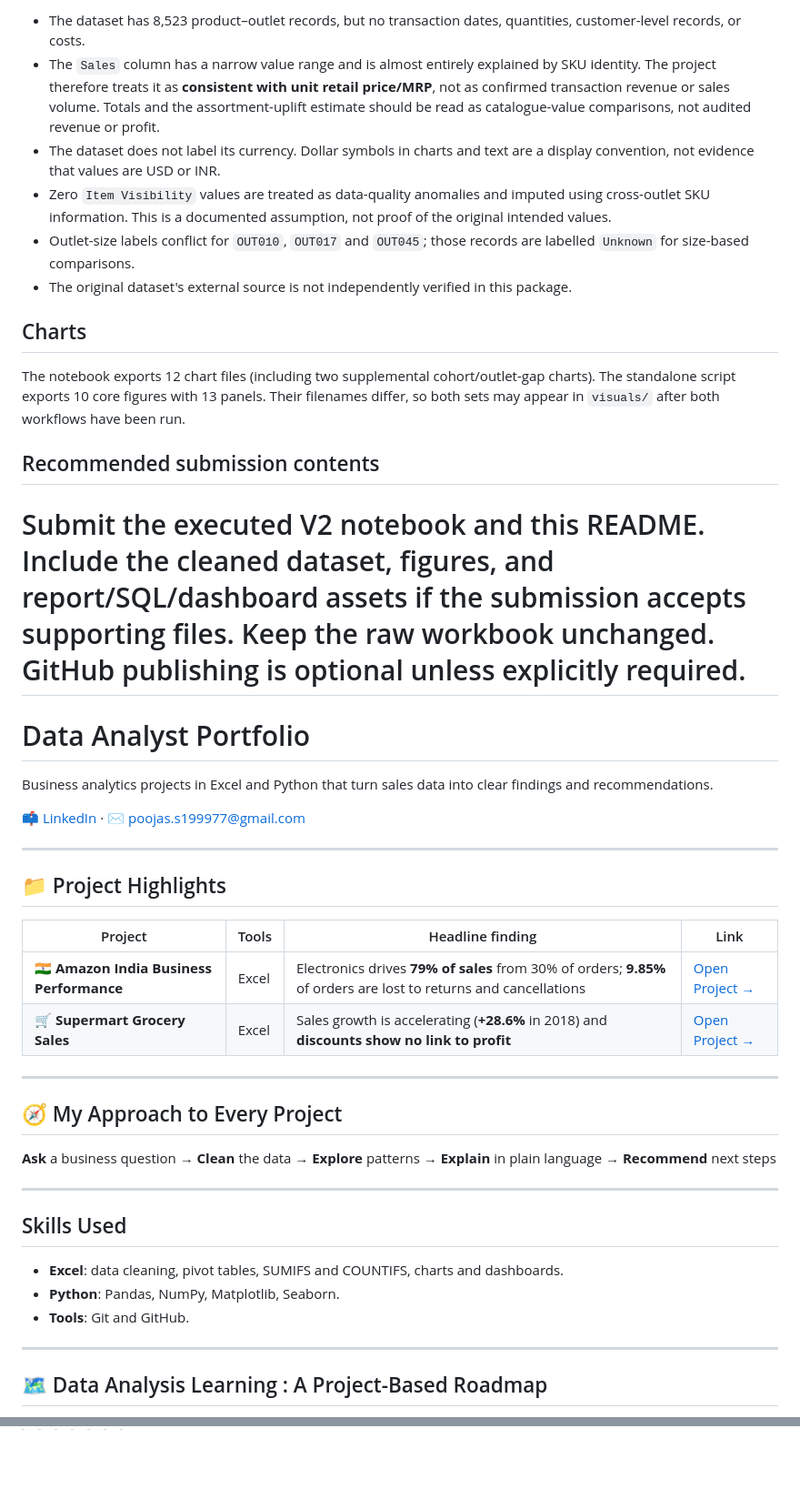
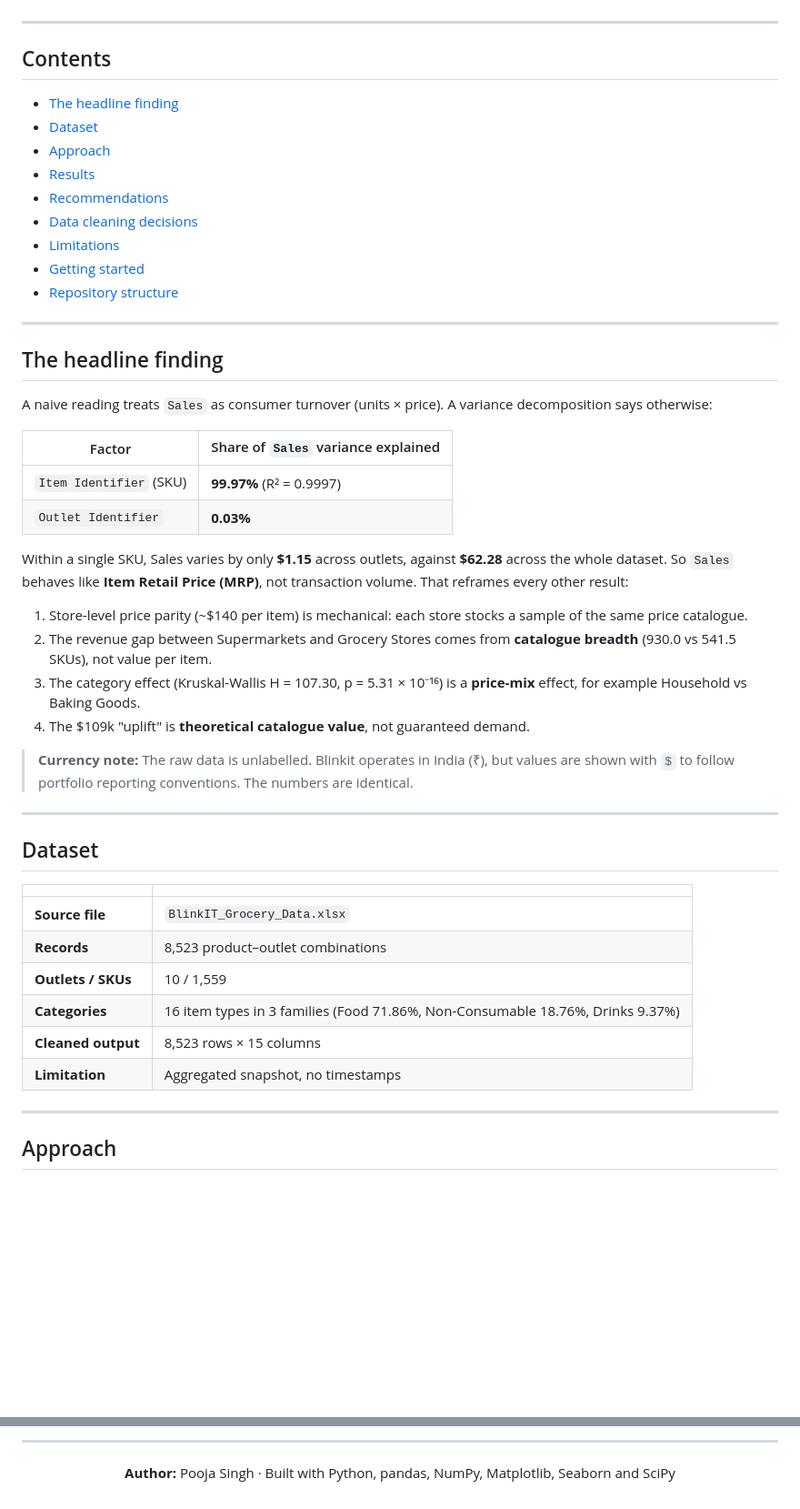
Before and after one commit to PoojaS-1616/data-analyst-portfolio, a Markdown page: BlinkIT-Grocery-Sales-Analysis/README.md, 2 parts joined by grey strips. Shown at 91% size. GitHub-like rendering; blank space fills up the shorter version.

````diff
--- a/BlinkIT-Grocery-Sales-Analysis/README.md
+++ b/BlinkIT-Grocery-Sales-Analysis/README.md
@@ -76,48 +15,54 @@ streamlit run app.py
-- The dataset has 8,523 product–outlet records, but no transaction dates, quantities, customer-level records, or costs.
-- The `Sales` column has a narrow value range and is almost entirely explained by SKU identity. The project therefore treats it as **consistent with unit retail price/MRP**, not as confirmed transaction revenue or sales volume. Totals and the assortment-uplift estimate should be read as catalogue-value comparisons, not audited revenue or profit.
-- The dataset does not label its currency. Dollar symbols in charts and text are a display convention, not evidence that values are USD or INR.
-- Zero `Item Visibility` values are treated as data-quality anomalies and imputed using cross-outlet SKU information. This is a documented assumption, not proof of the original intended values.
-- Outlet-size labels conflict for `OUT010`, `OUT017` and `OUT045`; those records are labelled `Unknown` for size-based comparisons.
-- The original dataset's external source is not independently verified in this package.
-
-## Charts
-
-The notebook exports 12 chart files (including two supplemental cohort/outlet-gap charts). The standalone script exports 10 core figures with 13 panels. Their filenames differ, so both sets may appear in `visuals/` after both workflows have been run.
-
-## Recommended submission contents
-
-Submit the executed V2 notebook and this README. Include the cleaned dataset, figures, and report/SQL/dashboard assets if the submission accepts supporting files. Keep the raw workbook unchanged. GitHub publishing is optional unless explicitly required.
-=======
-# Data Analyst Portfolio
-
-Business analytics projects in Excel and Python that turn sales data into clear findings and recommendations.
-
-📫 [LinkedIn](https://www.linkedin.com/in/pooja-singh-data/) · ✉️ poojas.s199977@gmail.com
+</div>
 
 ---
 
-## 📁 Project Highlights
+## Contents
 
-| Project | Tools | Headline finding | Link |
-|---|---|---|---|
-| 🇮🇳 **Amazon India Business Performance** | Excel | Electronics drives **79% of sales** from 30% of orders; **9.85%** of orders are lost to returns and cancellations | [Open Project →](./amazon-indian-business-dashboard-main) |
-| 🛒 **Supermart Grocery Sales** | Excel | Sales growth is accelerating (**+28.6%** in 2018) and **discounts show no link to profit** | [Open Project →](./Supermart-Grocery-Sales-Dashboard) |
+- [The headline finding](#the-headline-finding)
+- [Dataset](#dataset)
+- [Approach](#approach)
+- [Results](#results)
+- [Recommendations](#recommendations)
+- [Data cleaning decisions](#data-cleaning-decisions)
+- [Limitations](#limitations)
+- [Getting started](#getting-started)
+- [Repository structure](#repository-structure)
 
 ---
 
-## 🧭 My Approach to Every Project
+## The headline finding
 
-**Ask** a business question → **Clean** the data → **Explore** patterns → **Explain** in plain language → **Recommend** next steps
+A naive reading treats `Sales` as consumer turnover (units × price). A variance decomposition says otherwise:
+
+| Factor | Share of `Sales` variance explained |
+|---|---|
+| `Item Identifier` (SKU) | **99.97%** (R² = 0.9997) |
+| `Outlet Identifier` | **0.03%** |
+
+Within a single SKU, Sales varies by only **$1.15** across outlets, against **$62.28** across the whole dataset. So `Sales` behaves like **Item Retail Price (MRP)**, not transaction volume. That reframes every other result:
+
+1. Store-level price parity (~$140 per item) is mechanical: each store stocks a sample of the same price catalogue.
+2. The revenue gap between Supermarkets and Grocery Stores comes from **catalogue breadth** (930.0 vs 541.5 SKUs), not value per item.
+3. The category effect (Kruskal-Wallis H = 107.30, p = 5.31 × 10⁻¹⁶) is a **price-mix** effect, for example Household vs Baking Goods.
+4. The $109k "uplift" is **theoretical catalogue value**, not guaranteed demand.
+
+> **Currency note:** The raw data is unlabelled. Blinkit operates in India (₹), but values are shown with `$` to follow portfolio reporting conventions. The numbers are identical.
 
 ---
 
-## Skills Used
-- **Excel**: data cleaning, pivot tables, SUMIFS and COUNTIFS, charts and dashboards.
-- **Python**: Pandas, NumPy, Matplotlib, Seaborn.
-- **Tools**: Git and GitHub.
+## Dataset
+
+| | |
+|---|---|
+| **Source file** | `BlinkIT_Grocery_Data.xlsx` |
+| **Records** | 8,523 product–outlet combinations |
+| **Outlets / SKUs** | 10 / 1,559 |
+| **Categories** | 16 item types in 3 families (Food 71.86%, Non-Consumable 18.76%, Drinks 9.37%) |
+| **Cleaned output** | 8,523 rows × 15 columns |
+| **Limitation** | Aggregated snapshot, no timestamps |
 
 ---
 
-## 🗺️ Data Analysis Learning : A Project-Based Roadmap
+## Approach
 
 ```mermaid
@@ -158,0 +232,7 @@ I am building my skills project by project ✅ done in this repo · 🔄 in prog
+---
+
+<div align="center">
+
+**Author:** Pooja Singh · Built with Python, pandas, NumPy, Matplotlib, Seaborn and SciPy
+
+</div>
````
Also changed, not shown: other parts of BlinkIT-Grocery-Sales-Analysis/README.md (+168 -101 lines).
